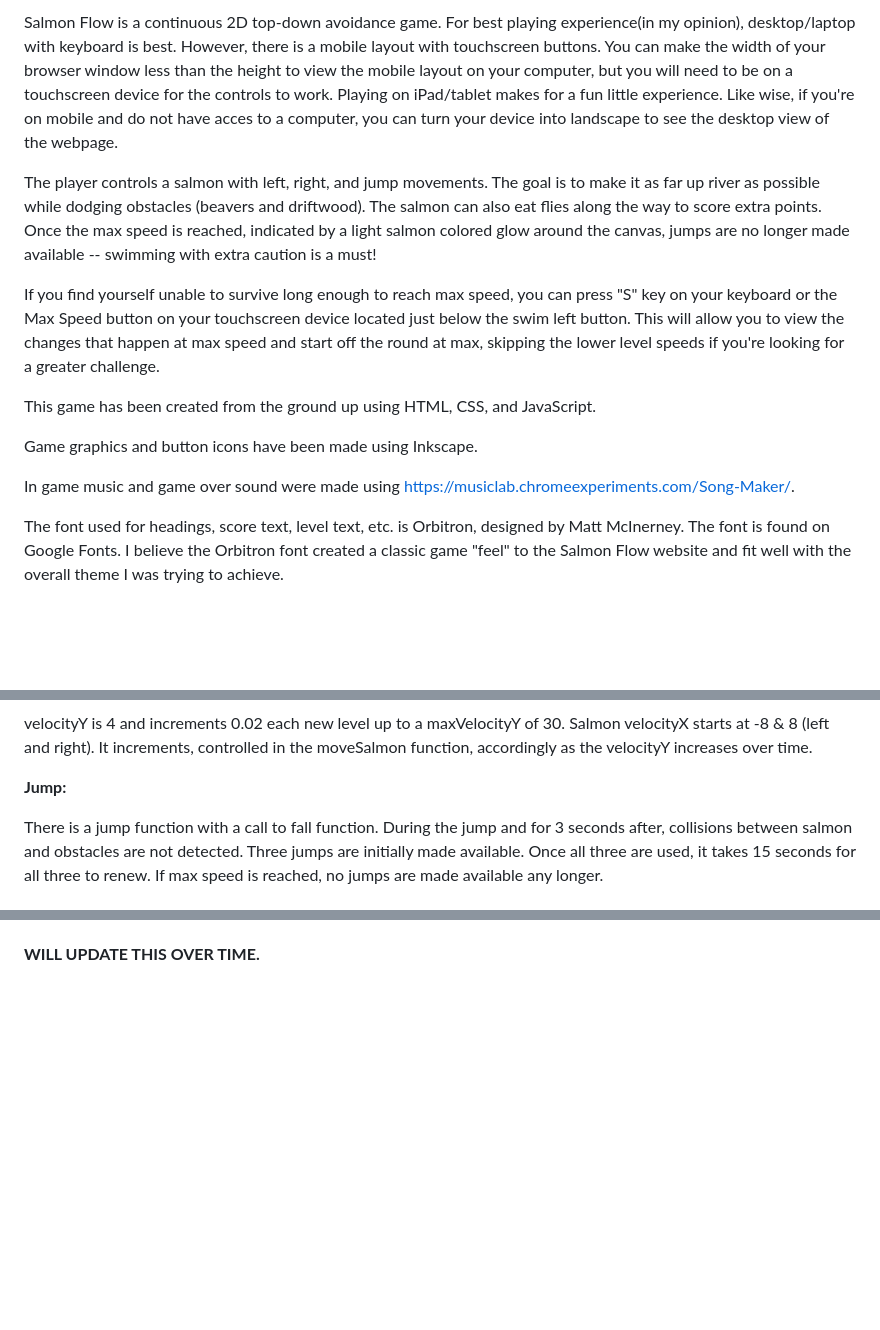
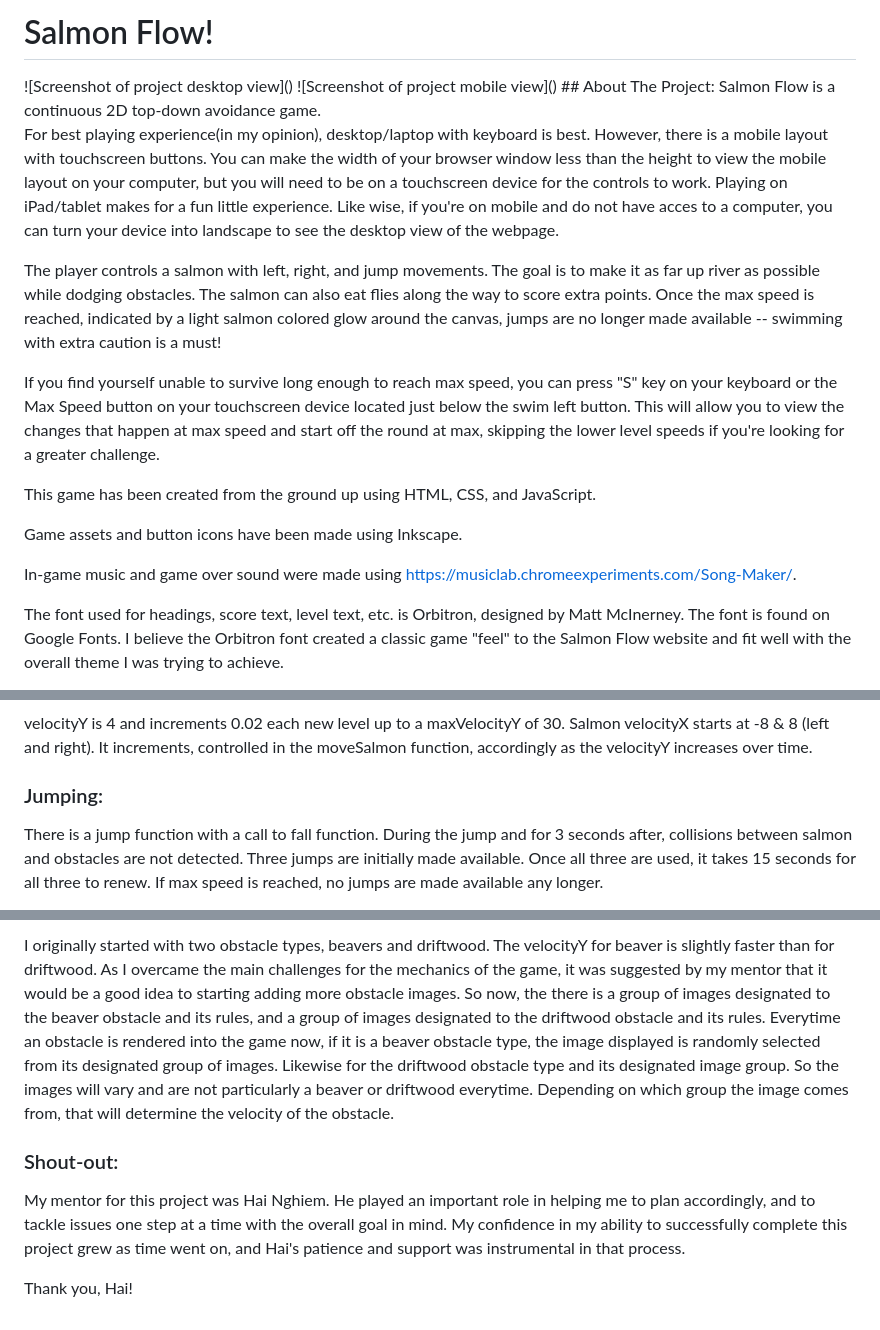
Before and after one commit to JayEyeM/Salmon-Flow-Game, a Markdown page: README.md, 3 parts joined by grey strips. Rendered like a GitHub page; blank space fills up the shorter version.

```diff
--- a/README.md
+++ b/README.md
@@ -1,10 +1,16 @@
-  Salmon Flow is a continuous 2D top-down avoidance game. For best playing experience(in my opinion), desktop/laptop with keyboard is best. However, there is a
+<h1>Salmon Flow!</h1>
+![Screenshot of project desktop view]()
+![Screenshot of project mobile view]()
+## About The Project:
+  Salmon Flow is a continuous 2D top-down avoidance game.
+
+  For best playing experience(in my opinion), desktop/laptop with keyboard is best. However, there is a
 mobile layout with touchscreen buttons. You can make the width of your browser window less than the height to view the mobile layout on your computer, but you
 will need to be on a touchscreen device for the controls to work. Playing on iPad/tablet makes for a fun little experience. Like wise, if you're on mobile and do not
 have acces to a computer, you can turn your device into landscape to see the desktop view of the webpage.
 
   The player controls a salmon with left, right, and jump movements. The goal is to make it as far up river as possible
-while dodging obstacles (beavers and driftwood). The salmon can also eat flies along the way to score extra points. Once the max speed is reached, indicated by a
+while dodging obstacles. The salmon can also eat flies along the way to score extra points. Once the max speed is reached, indicated by a
 light salmon colored glow around the canvas, jumps are no longer made available -- swimming with extra caution is a must!
 
   If you find yourself unable to survive long enough to reach max speed, you can press "S" key on your keyboard or the Max Speed button on your touchscreen device located
@@ -13,9 +19,9 @@ you're looking for a greater challenge.
 
 This game has been created from the ground up using HTML, CSS, and JavaScript.
 
-Game graphics and button icons have been made using Inkscape.
+Game assets and button icons have been made using Inkscape.
 
-In game music and game over sound were made using https://musiclab.chromeexperiments.com/Song-Maker/.
+In-game music and game over sound were made using https://musiclab.chromeexperiments.com/Song-Maker/.
 
 The font used for headings, score text, level text, etc. is Orbitron, designed by Matt McInerney. The font is found on Google Fonts. I believe the Orbitron font created a
 classic game "feel" to the Salmon Flow website and fit well with the overall theme I was trying to achieve.
@@ -36,7 +42,7 @@ classic game "feel" to the Salmon Flow website and fit well with the overall the
   velocityY is 4 and increments 0.02 each new level up to a maxVelocityY of 30. Salmon velocityX starts at -8 & 8 (left and right). It increments, controlled in
   the moveSalmon function, accordingly as the velocityY increases over time.
 
-**Jump:**
+<h3>Jumping:</h3>
 
   There is a jump function with a call to fall function. During the jump and for 3 seconds after, collisions between salmon and obstacles are not detected.
   Three jumps are initially made available. Once all three are used, it takes 15 seconds for all three to renew. If max speed is reached, no jumps are made
@@ -68,3 +75,13 @@ classic game "feel" to the Salmon Flow website and fit well with the overall the
 
+  I originally started with two obstacle types, beavers and driftwood. The velocityY for beaver is slightly faster than for driftwood. As I overcame the main challenges for the
+mechanics of the game, it was suggested by my mentor that it would be a good idea to starting adding more obstacle images. So now, the there is a group of images designated
+to the beaver obstacle and its rules, and a group of images designated to the driftwood obstacle and its rules. Everytime an obstacle is rendered into the game now, if it is a
+beaver obstacle type, the image displayed is randomly selected from its designated group of images. Likewise for the driftwood obstacle type and its designated image group. So the
+images will vary and are not particularly a beaver or driftwood everytime. Depending on which group the image comes from, that will determine the velocity of the obstacle.
 
-  **WILL UPDATE THIS OVER TIME.**
+<h3>Shout-out:</h3>
+
+  My mentor for this project was Hai Nghiem. He played an important role in helping me to plan accordingly, and to tackle issues one step at a time with the overall goal in mind.
+ My confidence in my ability to successfully complete this project grew as time went on, and Hai's patience and support was instrumental in that process.
+
+Thank you, Hai!
```
Also changed, not shown: other parts of README.md (+6 -5 lines).
